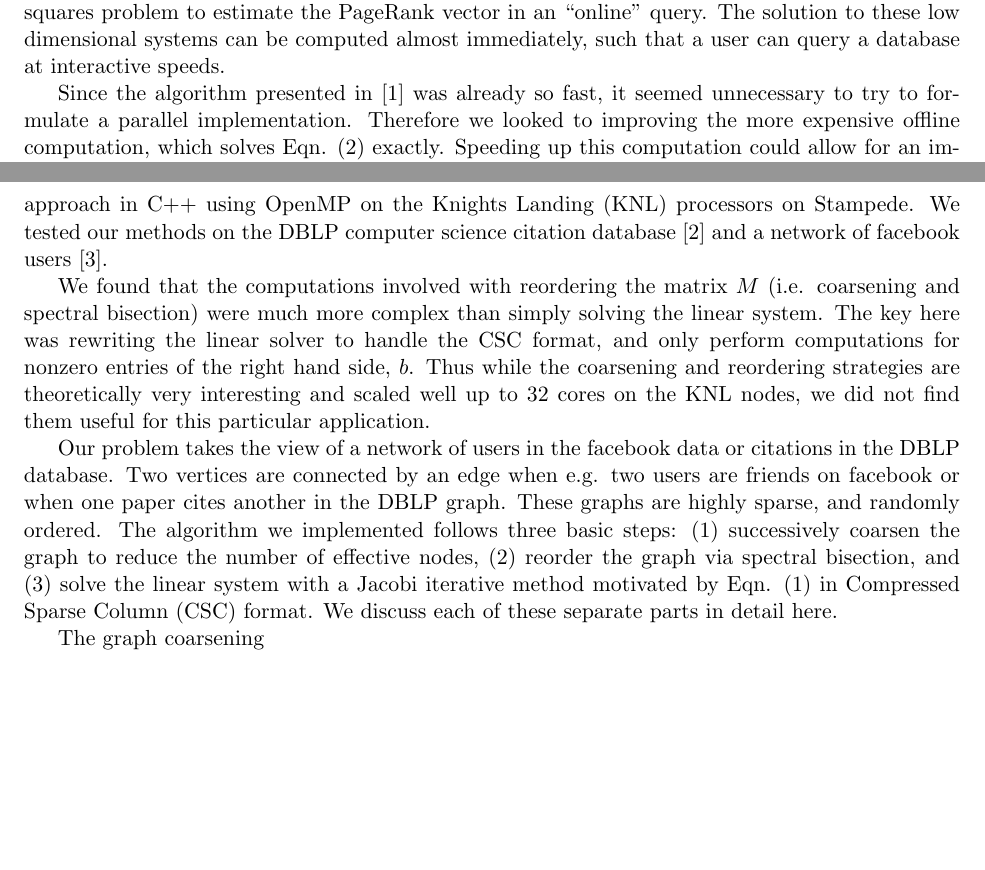
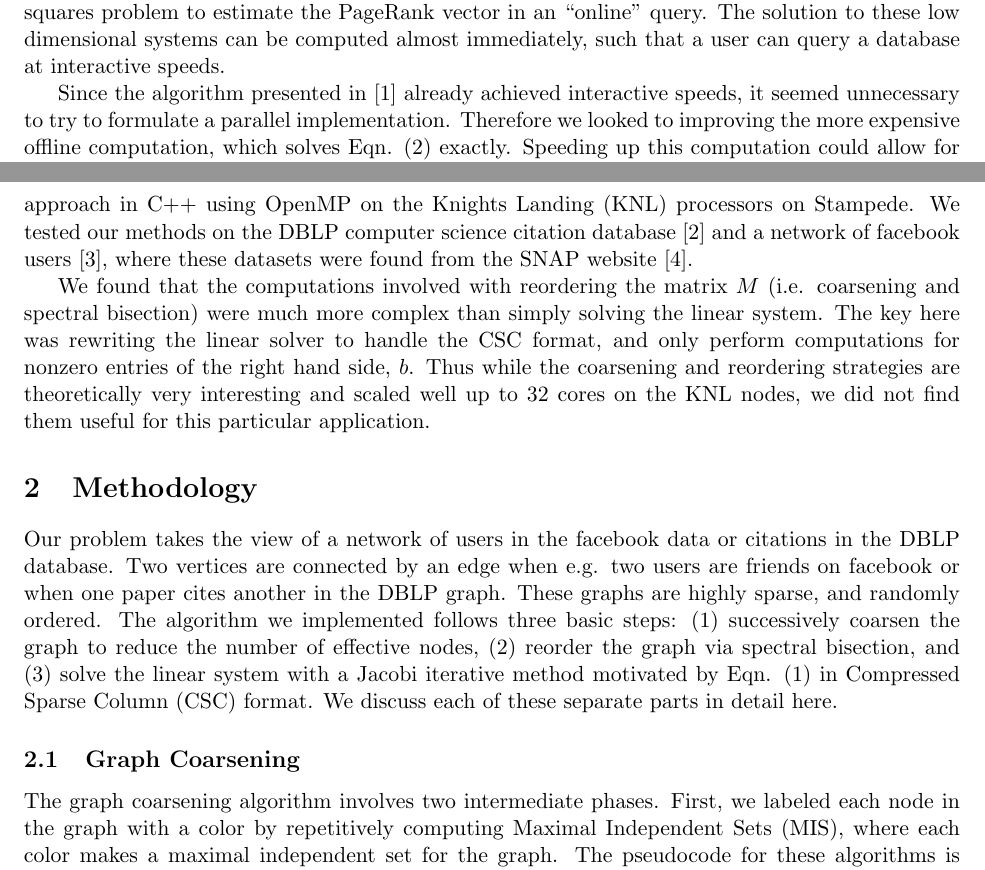
Before and after one commit to timothyas/sparc, a LaTeX document (doc/spicy.tex): two parts of pages 1 and 2 of 3 before the commit and two parts of pages 1 and 2 of 4 after it, joined at a grey line, cut so that both start at the same text, the shorter picture padded with empty space. Compiled offline with pdfLaTeX.

Commit message:
End of an era

```diff
--- a/doc/spicy.tex
+++ b/doc/spicy.tex
@@ -74,7 +74,7 @@ problem to estimate the PageRank vector in an ``online'' query. The solution to
 these low dimensional systems can be computed almost immediately, such that
 a user can query a database at interactive speeds.
 
-Since the algorithm presented in \cite{xie} was already so fast, it seemed
+Since the algorithm presented in \cite{xie} already achieved interactive speeds, it seemed
 unnecessary to try to formulate a parallel implementation. Therefore we looked
 to improving the more expensive offline computation, which solves Eqn.
 (\ref{eq:pagerank_linear}) exactly. Speeding up this computation could allow for
@@ -92,7 +92,8 @@ by the Markov process given by Eqn. (\ref{eq:pagerank_markov}). Here all
 matrices and vectors are stored using Compressed Sparse Column (CSC) format. We
 implemented our method using a shared memory approach in C++ using OpenMP on the Knights Landing (KNL) processors on
 Stampede. We tested our methods on the DBLP computer science citation database
-\cite{dblp} and a network of facebook users \cite{facebook}.
+\cite{dblp} and a network of facebook users \cite{facebook}, where these
+datasets were found from the SNAP website \cite{snapnets}.
 
 We found that the computations involved with reordering the matrix $M$ (i.e.
 coarsening and spectral bisection) were much more complex than simply solving
@@ -107,6 +108,8 @@ we did not find them useful for this particular application.
 %% 2. Methodology
 %%%%%%%%%%%%%%%%%%%%%%%%%%%%%%%%%%%%%%%%%%%%%%%%%%%%%%%%%%%%
 
+\section{Methodology}
+
 Our problem takes the view of a network of users in the facebook data or
 citations in the DBLP database. Two vertices are connected by an edge when e.g. two
 users are friends on facebook or when one paper cites another in the DBLP graph.
@@ -117,4 +120,9 @@ spectral bisection, and (3) solve the linear system with a Jacobi iterative
 method motivated by Eqn. (\ref{eq:pagerank_markov}) in Compressed Sparse
 Column (CSC) format. We discuss each of these separate parts in detail here.
 
-The graph coarsening
+\subsection{Graph Coarsening}
+
+The graph coarsening algorithm involves two intermediate phases. First, we
+labeled each node in the graph with a color by repetitively computing Maximal
+Independent Sets (MIS), where each color makes a maximal independent set for the
+graph. The pseudocode for these algorithms is shown in
```
Also changed, not shown: doc/spicy.tex (11 more changed lines), 1 other file.
